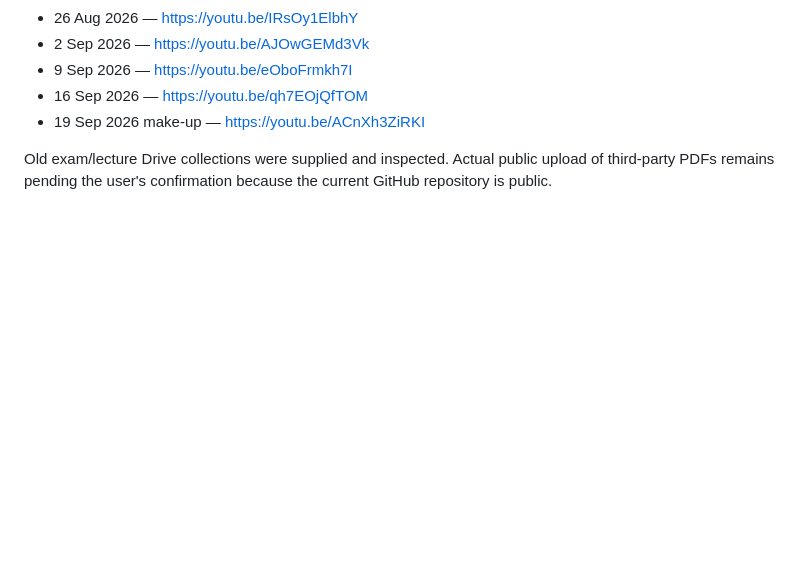
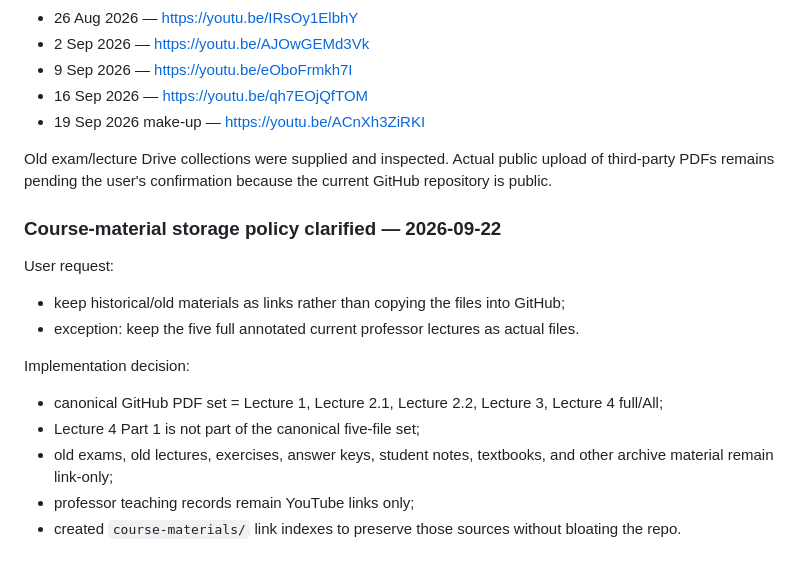
Before and after one commit to ttanabodeejirapong/d-study-app, a Markdown page: chatgpt-log/PROMPT_LOG.md, the part around the change. GitHub-like rendering; blank space fills up the shorter version.

Commit message:
Log course material storage decision

```diff
--- a/chatgpt-log/PROMPT_LOG.md
+++ b/chatgpt-log/PROMPT_LOG.md
@@ -92,3 +92,16 @@ Teaching records supplied:
 - 19 Sep 2026 make-up — https://youtu.be/ACnXh3ZiRKI
 
 Old exam/lecture Drive collections were supplied and inspected. Actual public upload of third-party PDFs remains pending the user's confirmation because the current GitHub repository is public.
+
+
+### Course-material storage policy clarified — 2026-09-22
+User request:
+- keep historical/old materials as links rather than copying the files into GitHub;
+- exception: keep the five full annotated current professor lectures as actual files.
+
+Implementation decision:
+- canonical GitHub PDF set = Lecture 1, Lecture 2.1, Lecture 2.2, Lecture 3, Lecture 4 full/All;
+- Lecture 4 Part 1 is not part of the canonical five-file set;
+- old exams, old lectures, exercises, answer keys, student notes, textbooks, and other archive material remain link-only;
+- professor teaching records remain YouTube links only;
+- created `course-materials/` link indexes to preserve those sources without bloating the repo.
```
